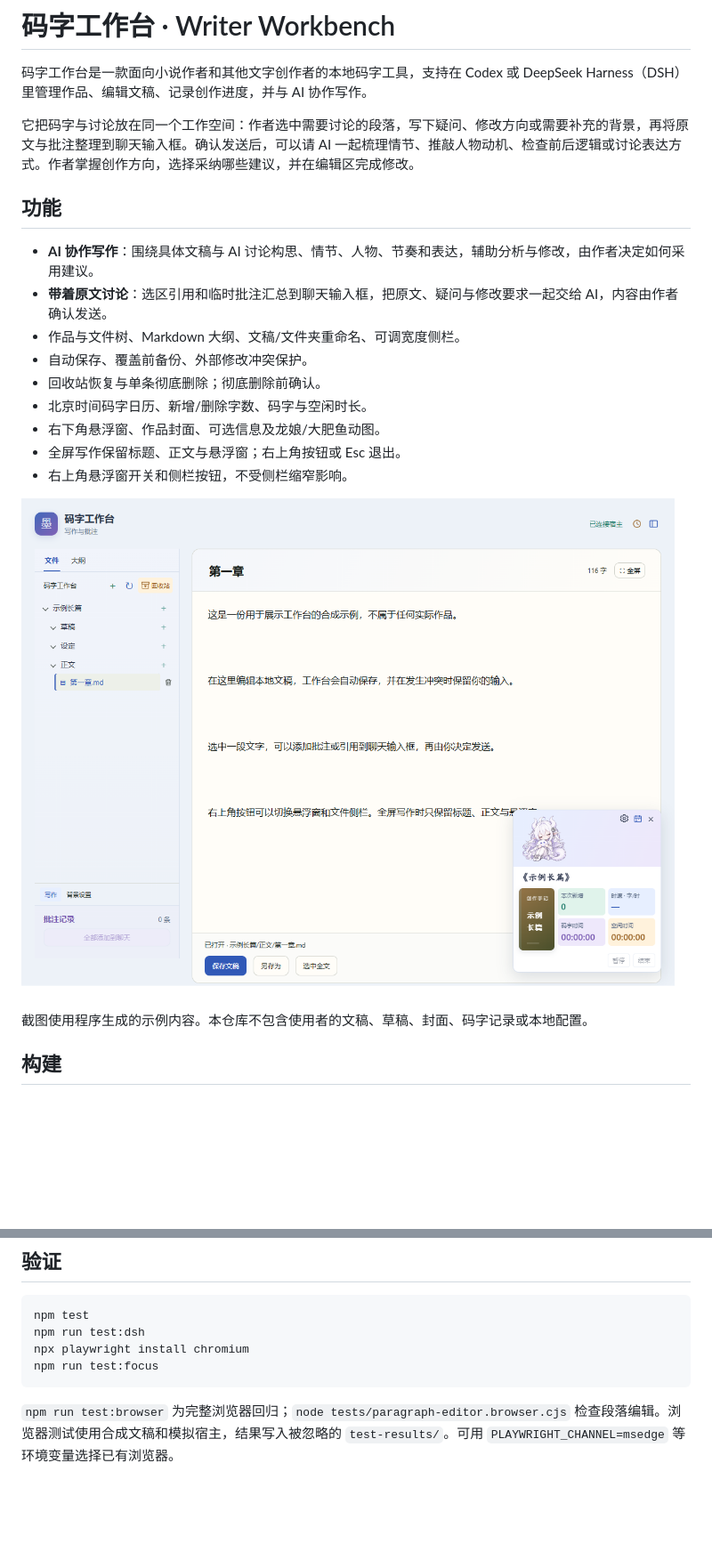
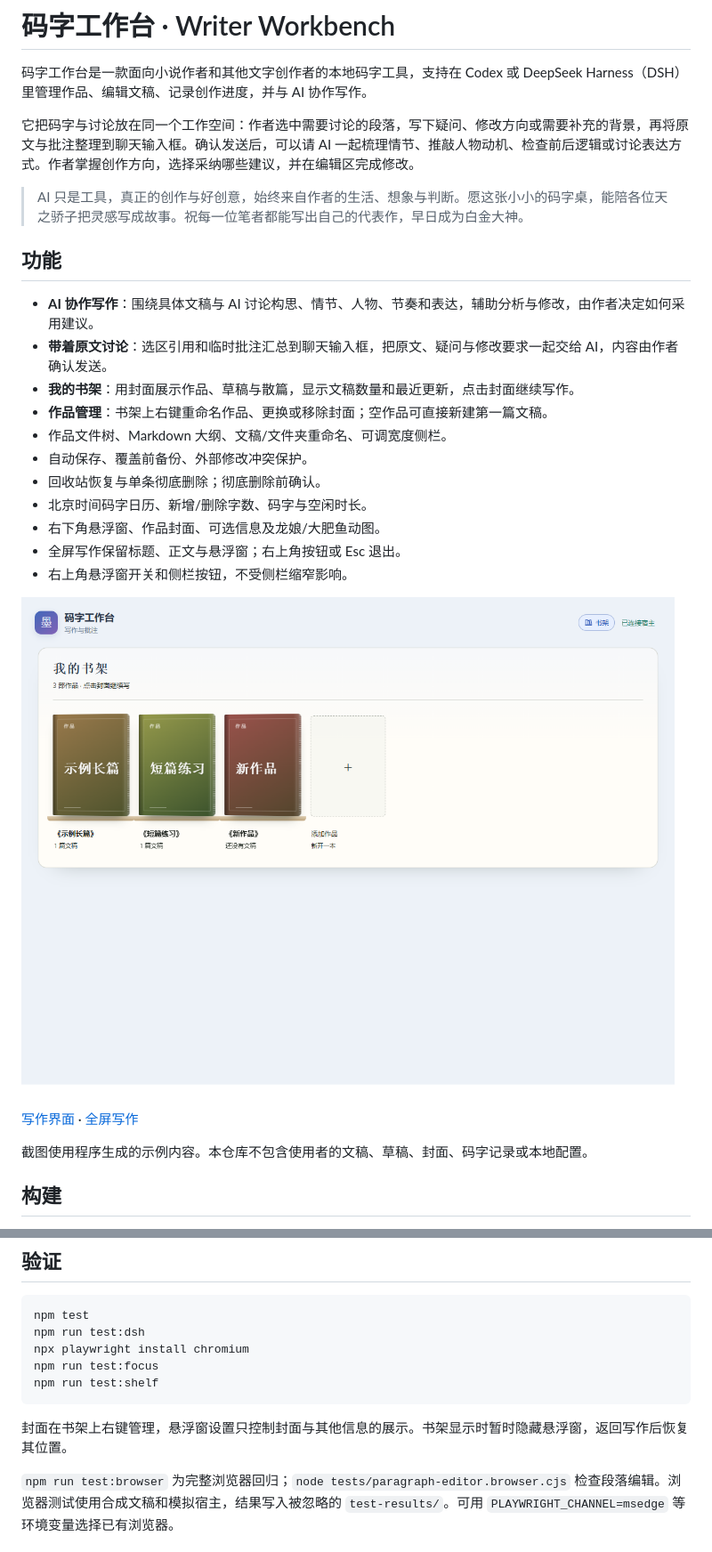
Before and after one commit to Aether-folio/writer-workbench, a Markdown page: README.md, 2 parts joined by grey strips. Shown at 89% size. GitHub-like rendering; pictures changed too: docs/images/shelf.png (added), docs/images/workbench.png; blank space fills up the shorter version.

````diff
--- a/README.md
+++ b/README.md
@@ -4,11 +4,15 @@
 
 它把码字与讨论放在同一个工作空间：作者选中需要讨论的段落，写下疑问、修改方向或需要补充的背景，再将原文与批注整理到聊天输入框。确认发送后，可以请 AI 一起梳理情节、推敲人物动机、检查前后逻辑或讨论表达方式。作者掌握创作方向，选择采纳哪些建议，并在编辑区完成修改。
 
+> AI 只是工具，真正的创作与好创意，始终来自作者的生活、想象与判断。愿这张小小的码字桌，能陪各位天之骄子把灵感写成故事。祝每一位笔者都能写出自己的代表作，早日成为白金大神。
+
 ## 功能
 
 - **AI 协作写作**：围绕具体文稿与 AI 讨论构思、情节、人物、节奏和表达，辅助分析与修改，由作者决定如何采用建议。
 - **带着原文讨论**：选区引用和临时批注汇总到聊天输入框，把原文、疑问与修改要求一起交给 AI，内容由作者确认发送。
-- 作品与文件树、Markdown 大纲、文稿/文件夹重命名、可调宽度侧栏。
+- **我的书架**：用封面展示作品、草稿与散篇，显示文稿数量和最近更新，点击封面继续写作。
+- **作品管理**：书架上右键重命名作品、更换或移除封面；空作品可直接新建第一篇文稿。
+- 作品文件树、Markdown 大纲、文稿/文件夹重命名、可调宽度侧栏。
 - 自动保存、覆盖前备份、外部修改冲突保护。
 - 回收站恢复与单条彻底删除；彻底删除前确认。
 - 北京时间码字日历、新增/删除字数、码字与空闲时长。
@@ -16,7 +20,9 @@
 - 全屏写作保留标题、正文与悬浮窗；右上角按钮或 Esc 退出。
 - 右上角悬浮窗开关和侧栏按钮，不受侧栏缩窄影响。
 
-![工作台示例](docs/images/workbench.png)
+![我的书架示例](docs/images/shelf.png)
+
+[写作界面](docs/images/workbench.png) · [全屏写作](docs/images/fullscreen.png)
 
 截图使用程序生成的示例内容。本仓库不包含使用者的文稿、草稿、封面、码字记录或本地配置。
 
@@ -72,7 +78,10 @@ npm test
 npm run test:dsh
 npx playwright install chromium
 npm run test:focus
+npm run test:shelf
 ```
+
+封面在书架上右键管理，悬浮窗设置只控制封面与其他信息的展示。书架显示时暂时隐藏悬浮窗，返回写作后恢复其位置。
 
 `npm run test:browser` 为完整浏览器回归；`node tests/paragraph-editor.browser.cjs` 检查段落编辑。浏览器测试使用合成文稿和模拟宿主，结果写入被忽略的 `test-results/`。可用 `PLAYWRIGHT_CHANNEL=msedge` 等环境变量选择已有浏览器。
 
````
Also changed, not shown: CHANGELOG.md (+9 -0 lines), dsh/README.md (+2 -0 lines), docs/images/fullscreen.png, 14 other files.
